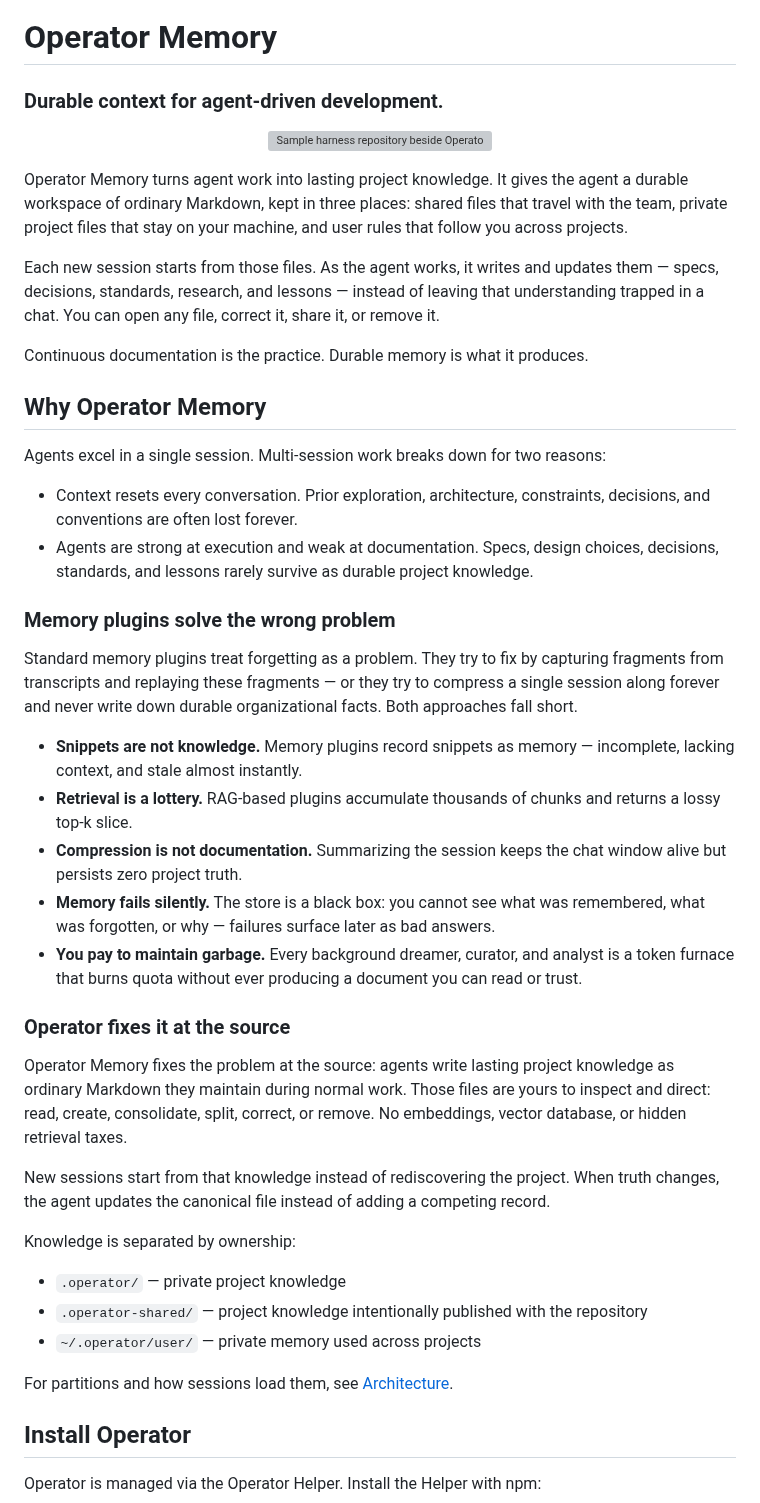
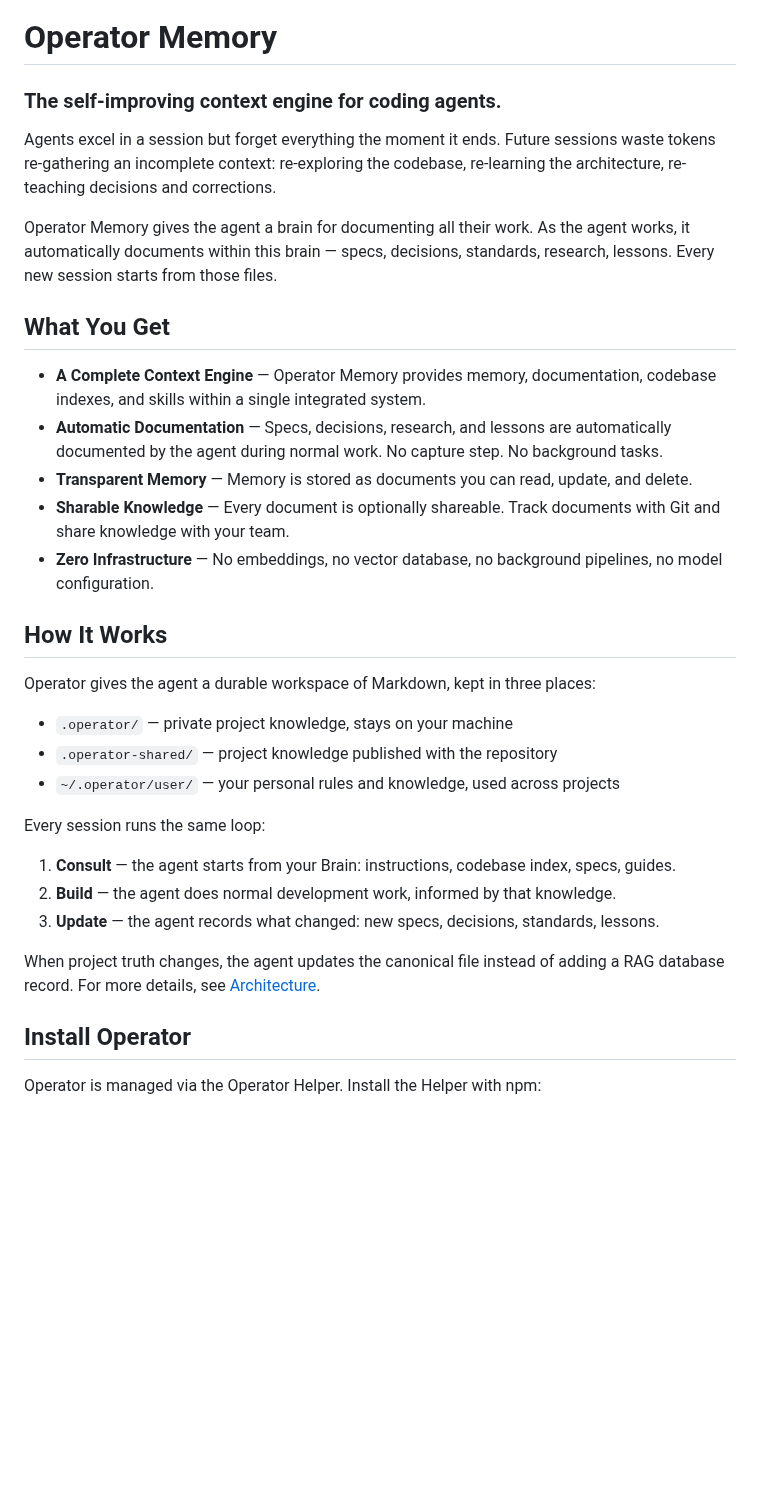
Before and after one commit to aerovato/operator-memory, a Markdown page: README.md, the part around one of its changes. GitHub-like rendering; blank space fills up the shorter version; grey boxes are pictures that could not be loaded.

Commit message:
docs/readme (#20)
* docs: README rewrite

* docs: Update banner

```diff
--- a/README.md
+++ b/README.md
@@ -4,48 +4,35 @@
 
 # Operator Memory
 
-### Durable context for agent-driven development.
+### The self-improving context engine for coding agents.
 
-<p align="center">
-  <img src="docs/assets/operator-tree.svg" alt="Sample harness repository beside Operator Memory" width="720">
-</p>
+Agents excel in a session but forget everything the moment it ends. Future sessions waste tokens re-gathering an incomplete context: re-exploring the codebase, re-learning the architecture, re-teaching decisions and corrections.
 
-Operator Memory turns agent work into lasting project knowledge. It gives the agent a durable workspace of ordinary Markdown, kept in three places: shared files that travel with the team, private project files that stay on your machine, and user rules that follow you across projects.
+Operator Memory gives the agent a brain for documenting all their work. As the agent works, it automatically documents within this brain — specs, decisions, standards, research, lessons. Every new session starts from those files.
 
-Each new session starts from those files. As the agent works, it writes and updates them — specs, decisions, standards, research, and lessons — instead of leaving that understanding trapped in a chat. You can open any file, correct it, share it, or remove it.
+## What You Get
 
-Continuous documentation is the practice. Durable memory is what it produces.
+- **A Complete Context Engine** — Operator Memory provides memory, documentation, codebase indexes, and skills within a single integrated system.
+- **Automatic Documentation** — Specs, decisions, research, and lessons are automatically documented by the agent during normal work. No capture step. No background tasks.
+- **Transparent Memory** — Memory is stored as documents you can read, update, and delete.
+- **Sharable Knowledge** — Every document is optionally shareable. Track documents with Git and share knowledge with your team.
+- **Zero Infrastructure** — No embeddings, no vector database, no background pipelines, no model configuration.
 
-## Why Operator Memory
+## How It Works
 
-Agents excel in a single session. Multi-session work breaks down for two reasons:
+Operator gives the agent a durable workspace of Markdown, kept in three places:
 
-- Context resets every conversation. Prior exploration, architecture, constraints, decisions, and conventions are often lost forever.
-- Agents are strong at execution and weak at documentation. Specs, design choices, decisions, standards, and lessons rarely survive as durable project knowledge.
+- `.operator/` — private project knowledge, stays on your machine
+- `.operator-shared/` — project knowledge published with the repository
+- `~/.operator/user/` — your personal rules and knowledge, used across projects
 
-### Memory plugins solve the wrong problem
+Every session runs the same loop:
 
-Standard memory plugins treat forgetting as a problem. They try to fix by capturing fragments from transcripts and replaying these fragments — or they try to compress a single session along forever and never write down durable organizational facts. Both approaches fall short.
+1. **Consult** — the agent starts from your Brain: instructions, codebase index, specs, guides.
+2. **Build** — the agent does normal development work, informed by that knowledge.
+3. **Update** — the agent records what changed: new specs, decisions, standards, lessons.
 
-- **Snippets are not knowledge.** Memory plugins record snippets as memory — incomplete, lacking context, and stale almost instantly.
-- **Retrieval is a lottery.** RAG-based plugins accumulate thousands of chunks and returns a lossy top-k slice.
-- **Compression is not documentation.** Summarizing the session keeps the chat window alive but persists zero project truth.
-- **Memory fails silently.** The store is a black box: you cannot see what was remembered, what was forgotten, or why — failures surface later as bad answers.
-- **You pay to maintain garbage.** Every background dreamer, curator, and analyst is a token furnace that burns quota without ever producing a document you can read or trust.
-
-### Operator fixes it at the source
-
-Operator Memory fixes the problem at the source: agents write lasting project knowledge as ordinary Markdown they maintain during normal work. Those files are yours to inspect and direct: read, create, consolidate, split, correct, or remove. No embeddings, vector database, or hidden retrieval taxes.
-
-New sessions start from that knowledge instead of rediscovering the project. When truth changes, the agent updates the canonical file instead of adding a competing record.
-
-Knowledge is separated by ownership:
-
-- `.operator/` — private project knowledge
-- `.operator-shared/` — project knowledge intentionally published with the repository
-- `~/.operator/user/` — private memory used across projects
-
-For partitions and how sessions load them, see [Architecture](docs/architecture.md).
+When project truth changes, the agent updates the canonical file instead of adding a RAG database record. For more details, see [Architecture](docs/architecture.md).
 
 ## Install Operator
 
```
Also changed, not shown: other parts of README.md (+25 -13 lines), .operator-shared/index/index.md (+1 -1 lines), docs/assets/banner.jpeg (added), docs/assets/read-build-document.png (deleted), 1 other file.
